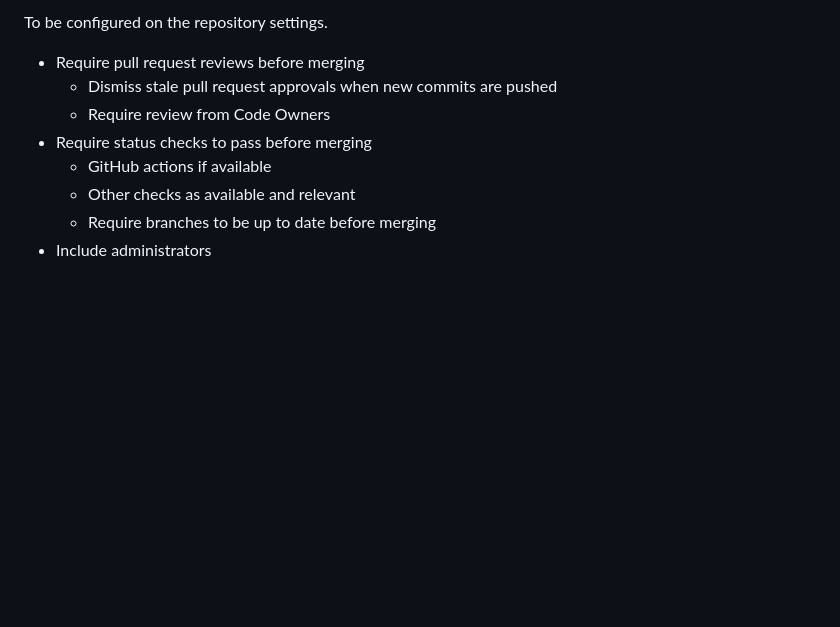
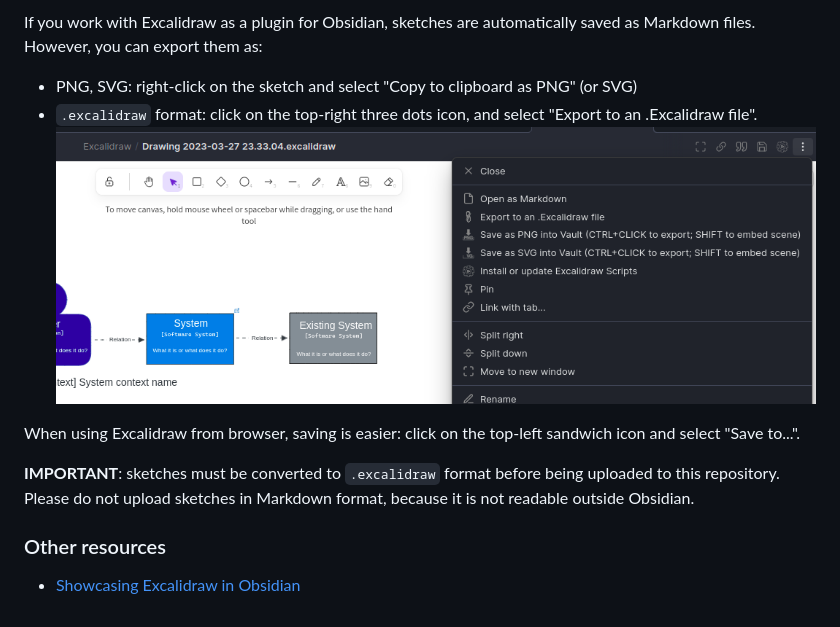
Before and after one commit to interTwin-eu/architecture-diagrams, a Markdown page: README.md, the part around one of its changes. Rendered like a GitHub page; pictures changed too: Excalidraw/img/tutorial-05.png (added); blank space fills up the shorter version.

```diff
--- a/README.md
+++ b/README.md
@@ -33,11 +34,15 @@ All changes should go through Pull Requests.
 
-To be configured on the repository settings.
+If you work with Excalidraw as a plugin for Obsidian, sketches are automatically saved as
+Markdown files. However, you can export them as:
 
-- Require pull request reviews before merging
-  - Dismiss stale pull request approvals when new commits are pushed
-  - Require review from Code Owners
-- Require status checks to pass before merging
-  - GitHub actions if available
-  - Other checks as available and relevant
-  - Require branches to be up to date before merging
-- Include administrators
+- PNG, SVG: right-click on the sketch and select "Copy to clipboard as PNG" (or SVG)
+- `.excalidraw` format: click on the top-right three dots icon, and select "Export to an .Excalidraw file". ![export-excalidraw](Excalidraw/img/tutorial-05.png)
+
+When using Excalidraw from browser, saving is easier: click on the top-left sandwich icon and select "Save to...".
+
+**IMPORTANT**: sketches must be converted to `.excalidraw` format before being uploaded to this repository.
+Please do not upload sketches in Markdown format, because it is not readable outside Obsidian.
+
+### Other resources
+
+- [Showcasing Excalidraw in Obsidian](https://www.youtube.com/watch?v=o0exK-xFP3k)
```
Also changed, not shown: other parts of README.md (+23 -22 lines), Excalidraw/img/tutorial-01.png (added), Excalidraw/img/tutorial-02.png (added), Excalidraw/img/tutorial-03.png (added), Excalidraw/img/tutorial-04.png (added), 1 other file.
